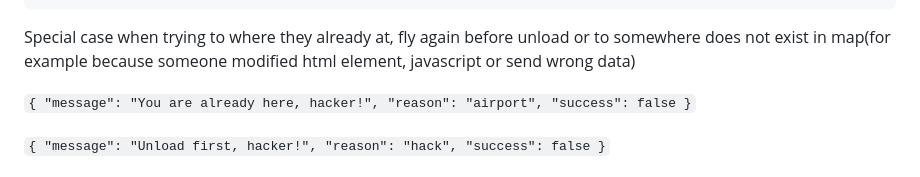
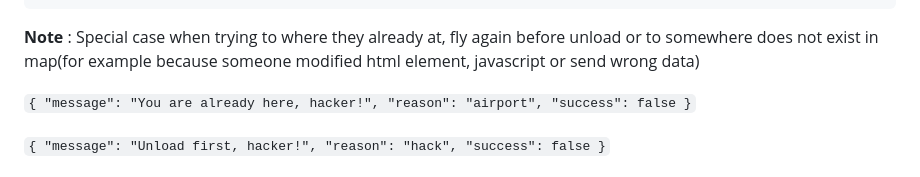
Before and after one commit to shengt25/Cargo-Carrier, a Markdown page: Readme.md, the part around the change. Drawn GitHub-style.

````diff
--- a/Readme.md
+++ b/Readme.md
@@ -179,7 +179,7 @@ or
     "success": true}
 ```
 
-Special case when trying to where they already at, fly again before unload or to somewhere does not exist in map(for example because someone modified html element, javascript or send wrong data)
+**Note** : Special case when trying to where they already at, fly again before unload or to somewhere does not exist in map(for example because someone modified html element, javascript or send wrong data)
 
 `{ "message": "You are already here, hacker!", "reason": "airport", "success": false }`
 
````
